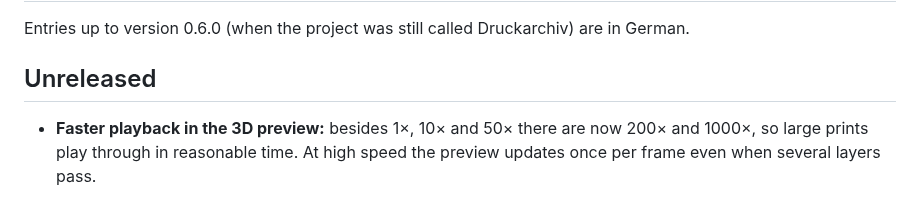
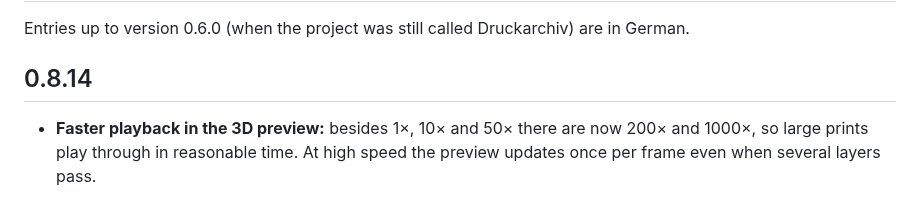
Before and after one commit to Schnuecks/plateshelf, a Markdown page: CHANGELOG.md, the part around the change. GitHub-like rendering.

Commit message:
Version 0.8.14
Co-Authored-By: Claude Opus 5.5 <noreply@anthropic.com>

```diff
--- a/CHANGELOG.md
+++ b/CHANGELOG.md
@@ -2,7 +2,7 @@
 
 Entries up to version 0.6.0 (when the project was still called Druckarchiv) are in German.
 
-## Unreleased
+## 0.8.14
 
 - **Faster playback in the 3D preview:** besides 1×, 10× and 50× there are now 200× and
   1000×, so large prints play through in reasonable time. At high speed the preview updates
```
